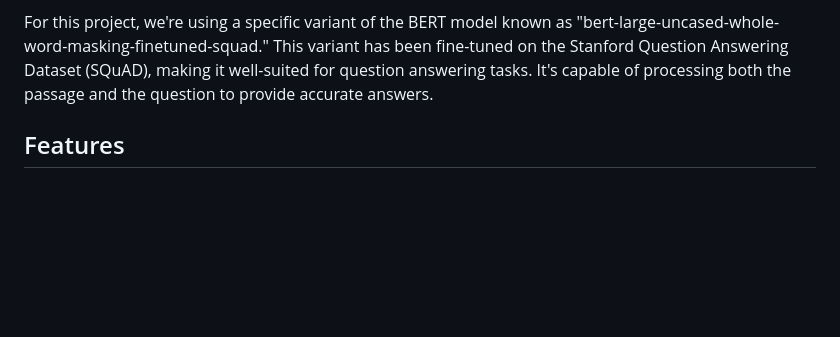
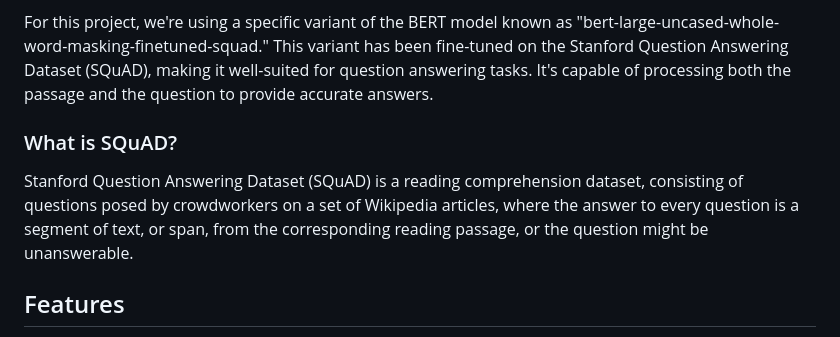
Before and after one commit to Ananya01Agrawal/BERT-Question-Answering-Project, a Markdown page: README.md, the part around the change. GitHub-like rendering; blank space fills up the shorter version.

```diff
--- a/README.md
+++ b/README.md
@@ -18,6 +18,12 @@ BERT (Bidirectional Encoder Representations from Transformers) is a revolutionar
 The BERT model is pre-trained on a massive amount of text data, learning to predict missing words within sentences. This pre-training enables BERT to develop a rich understanding of language nuances and semantics. It has shown remarkable performance across various natural language processing tasks, such as text classification, named entity recognition, and, importantly, question answering.
 
 For this project, we're using a specific variant of the BERT model known as "bert-large-uncased-whole-word-masking-finetuned-squad." This variant has been fine-tuned on the Stanford Question Answering Dataset (SQuAD), making it well-suited for question answering tasks. It's capable of processing both the passage and the question to provide accurate answers.
+
+
+### What is SQuAD?
+
+Stanford Question Answering Dataset (SQuAD) is a reading comprehension dataset, consisting of questions posed by crowdworkers on a set of Wikipedia articles, where the answer to every question is a segment of text, or span, from the corresponding reading passage, or the question might be unanswerable.
+
 
 ## Features
 
```
